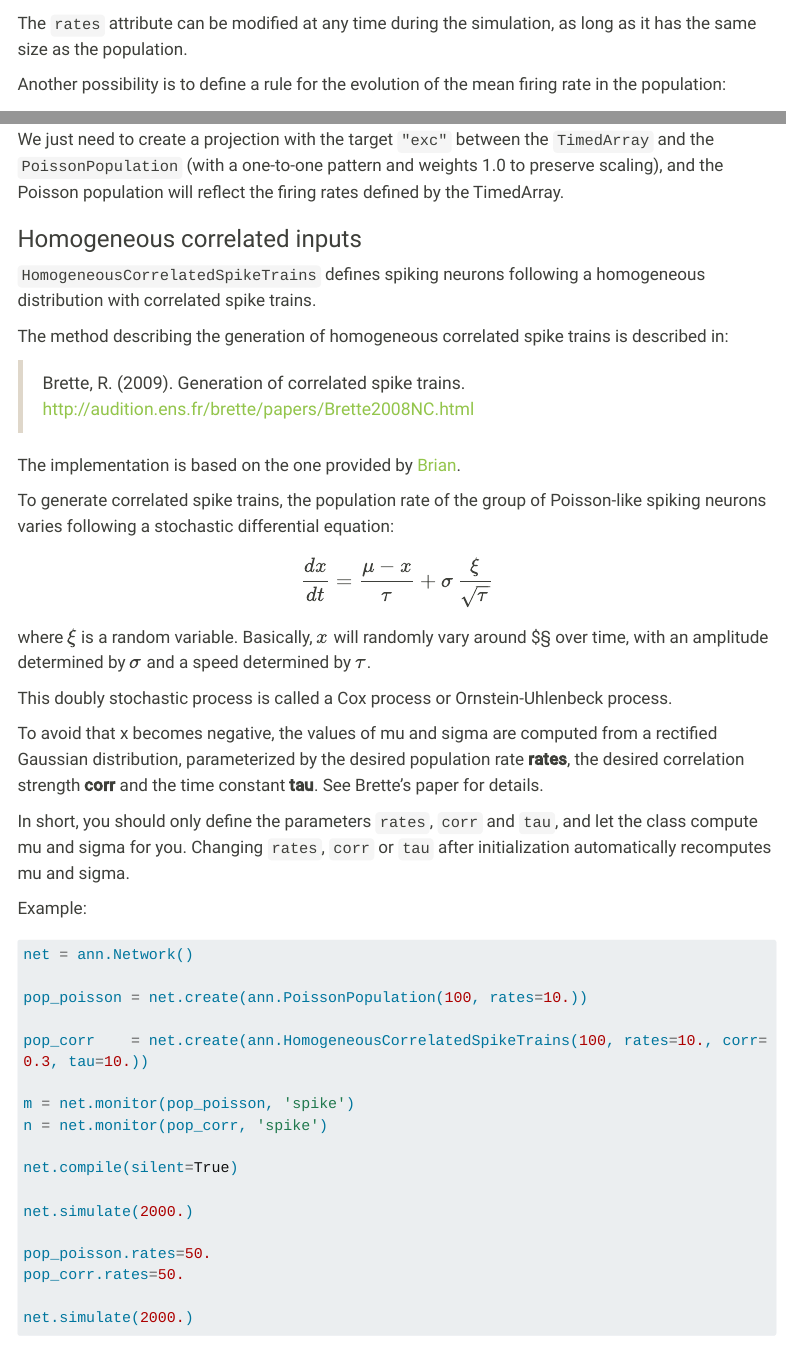
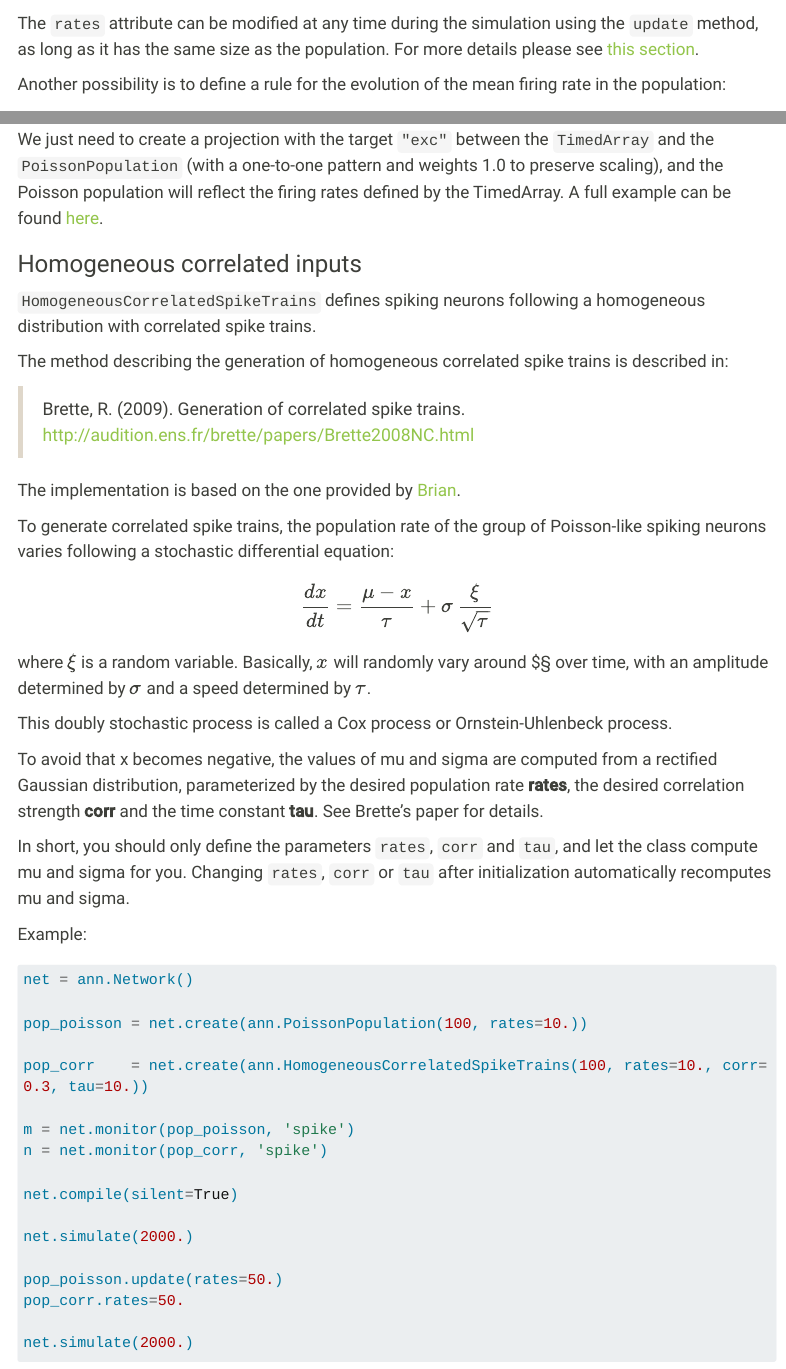
Before and after one commit to ANNarchy/ANNarchy.github.io, a Quarto document (manual/Inputs.qmd): the page in a window 1100 px wide, from 9710 px down, and a second part further down, joined at a grey line. Rendered offline with R 4.5, knitr and Pandoc in place of Quarto, with nearby package versions; some code elsewhere in the file could not run offline; menus at the side of the page are left out; long lines of code are wrapped.

Commit message:
Adapted docs of PoissonPopulation to changes made in commit: https://github.com/ANNarchy/ANNarchy/commit/033ca18

````diff
--- a/manual/Inputs.qmd
+++ b/manual/Inputs.qmd
@@ -450,7 +450,7 @@ plt.ylabel('# neuron')
 plt.show()
 ```
 
-The `rates` attribute can be modified at any time during the simulation, as long as it has the same size as the population.
+The `rates` attribute can be modified at any time during the simulation using the `update` method, as long as it has the same size as the population. For more details please see [this section](#input-late-init).
 
 Another possibility is to define a rule for the evolution of the mean firing rate in the population:
 
@@ -548,7 +548,7 @@ plt.show()
 
 In the code above, we define a `TimedArray` for 100 neurons, so that half of the neurons fire at 100 Hz, while the others fire at 10 Hz. Every 50 ms, the two halves are swapped.
 
-We just need to create a projection with the target `"exc"` between the `TimedArray` and the `PoissonPopulation` (with a one-to-one pattern and weights 1.0 to preserve scaling), and the Poisson population will reflect the firing rates defined by the TimedArray.
+We just need to create a projection with the target `"exc"` between the `TimedArray` and the `PoissonPopulation` (with a one-to-one pattern and weights 1.0 to preserve scaling), and the Poisson population will reflect the firing rates defined by the TimedArray. A full example can be found [here](/notebooks/Hybrid.html).
 
 
 ### Homogeneous correlated inputs
@@ -591,7 +591,7 @@ net.compile(silent=True)
 
 net.simulate(2000.)
 
-pop_poisson.rates=50.
+pop_poisson.update(rates=50.)
 pop_corr.rates=50.
 
 net.simulate(2000.)
````
Also changed, not shown: manual/Inputs.qmd (2 more changed lines).
